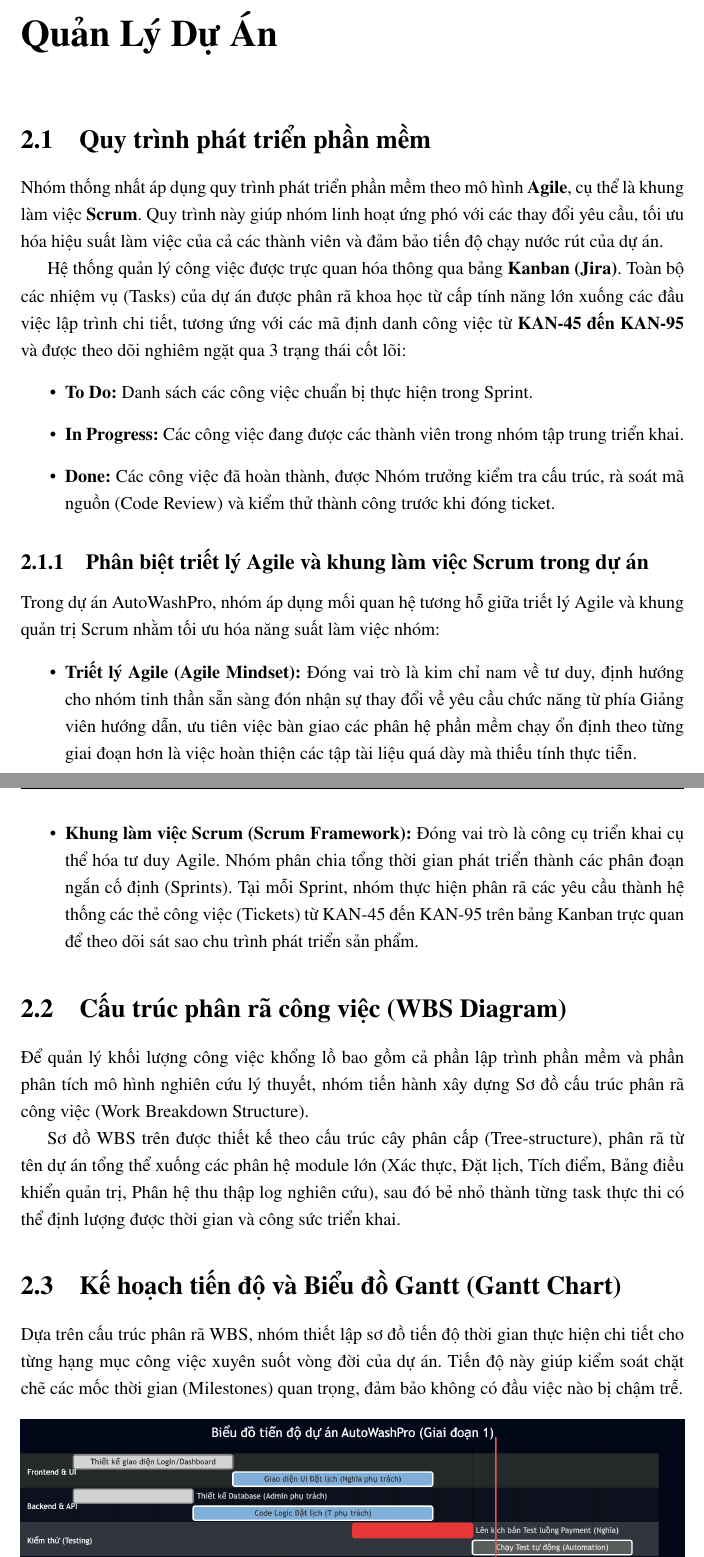
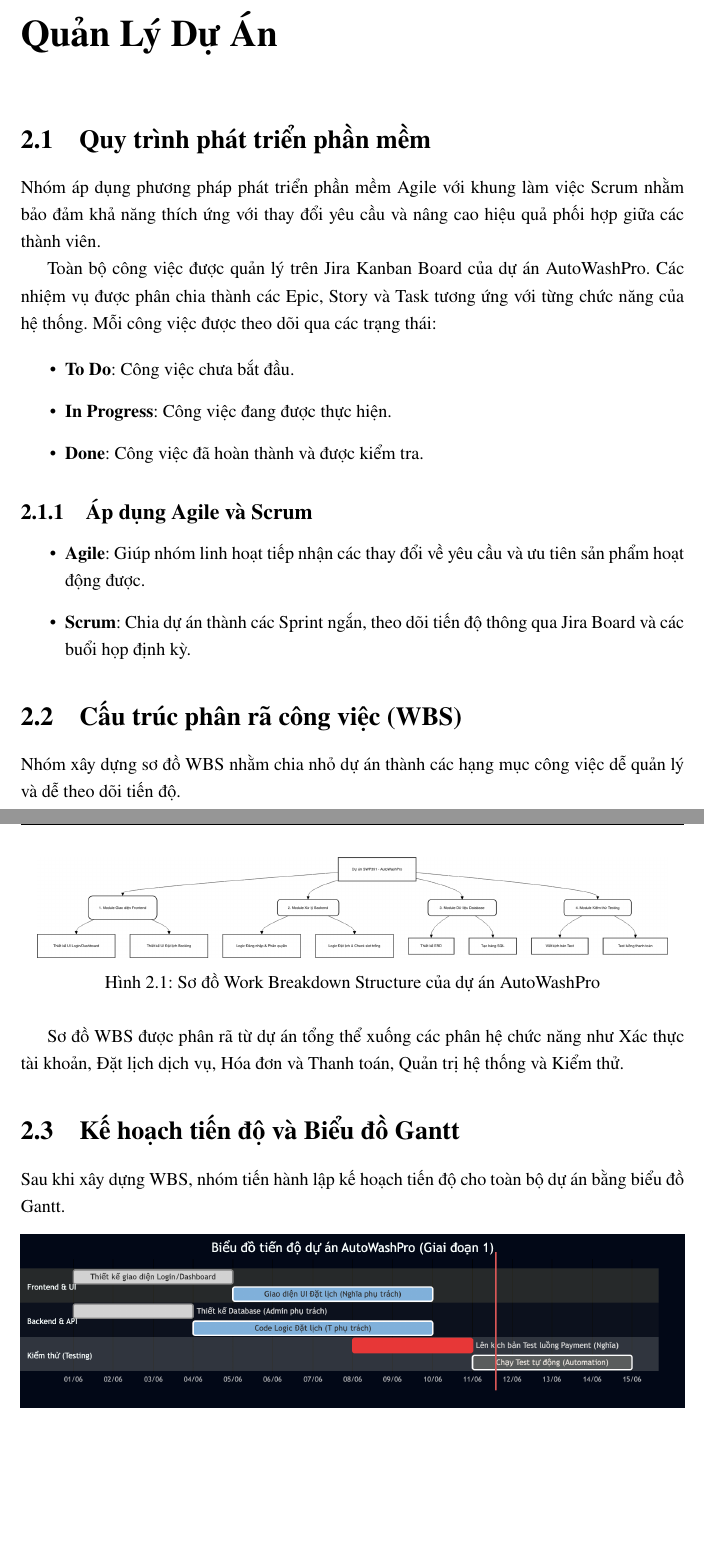
Before and after one commit to Kien2006ez/SWP391_AutoWashPro, a LaTeX document (report/main.tex, which reads report/chapters/02-management.tex): two parts of pages 13 and 14 of 60 before the commit and two parts of pages 11 and 12 of 57 after it, joined at a grey line, cut so that both start at the same text, the shorter picture padded with empty space. The pictures show the PDF file report/main.pdf that the author committed with the source.

Commit message:
hoàn thiện

```diff
--- a/report/chapters/02-management.tex
+++ b/report/chapters/02-management.tex
@@ -1,43 +1,50 @@
 \chapter{Quản Lý Dự Án}
 
 \section{Quy trình phát triển phần mềm}
-Nhóm thống nhất áp dụng quy trình phát triển phần mềm theo mô hình \textbf{Agile}, cụ thể là khung làm việc \textbf{Scrum}. Quy trình này giúp nhóm linh hoạt ứng phó với các thay đổi yêu cầu, tối ưu hóa hiệu suất làm việc của cả các thành viên và đảm bảo tiến độ chạy nước rút của dự án.
 
-Hệ thống quản lý công việc được trực quan hóa thông qua bảng \textbf{Kanban (Jira)}. Toàn bộ các nhiệm vụ (Tasks) của dự án được phân rã khoa học từ cấp tính năng lớn xuống các đầu việc lập trình chi tiết, tương ứng với các mã định danh công việc từ \textbf{KAN-45 đến KAN-95} và được theo dõi nghiêm ngặt qua 3 trạng thái cốt lõi:
+Nhóm áp dụng phương pháp phát triển phần mềm Agile với khung làm việc Scrum nhằm bảo đảm khả năng thích ứng với thay đổi yêu cầu và nâng cao hiệu quả phối hợp giữa các thành viên.
+
+Toàn bộ công việc được quản lý trên Jira Kanban Board của dự án AutoWashPro. Các nhiệm vụ được phân chia thành các Epic, Story và Task tương ứng với từng chức năng của hệ thống. Mỗi công việc được theo dõi qua các trạng thái:
+
 \begin{itemize}
-    \item \textbf{To Do:} Danh sách các công việc chuẩn bị thực hiện trong Sprint.
-    \item \textbf{In Progress:} Các công việc đang được các thành viên trong nhóm tập trung triển khai.
-    \item \textbf{Done:} Các công việc đã hoàn thành, được Nhóm trưởng kiểm tra cấu trúc, rà soát mã nguồn (Code Review) và kiểm thử thành công trước khi đóng ticket.
+    \item \textbf{To Do}: Công việc chưa bắt đầu.
+    \item \textbf{In Progress}: Công việc đang được thực hiện.
+    \item \textbf{Done}: Công việc đã hoàn thành và được kiểm tra.
 \end{itemize}
 
-\subsection{Phân biệt triết lý Agile và khung làm việc Scrum trong dự án}
-Trong dự án AutoWashPro, nhóm áp dụng mối quan hệ tương hỗ giữa triết lý Agile và khung quản trị Scrum nhằm tối ưu hóa năng suất làm việc nhóm:
+\subsection{Áp dụng Agile và Scrum}
+
 \begin{itemize}
-    \item \textbf{Triết lý Agile (Agile Mindset):} Đóng vai trò là kim chỉ nam về tư duy, định hướng cho nhóm tinh thần sẵn sàng đón nhận sự thay đổi về yêu cầu chức năng từ phía Giảng viên hướng dẫn, ưu tiên việc bàn giao các phân hệ phần mềm chạy ổn định theo từng giai đoạn hơn là việc hoàn thiện các tập tài liệu quá dày mà thiếu tính thực tiễn.
-    \item \textbf{Khung làm việc Scrum (Scrum Framework):} Đóng vai trò là công cụ triển khai cụ thể hóa tư duy Agile. Nhóm phân chia tổng thời gian phát triển thành các phân đoạn ngắn cố định (Sprints). Tại mỗi Sprint, nhóm thực hiện phân rã các yêu cầu thành hệ thống các thẻ công việc (Tickets) từ KAN-45 đến KAN-95 trên bảng Kanban trực quan để theo dõi sát sao chu trình phát triển sản phẩm.
+    \item \textbf{Agile}: Giúp nhóm linh hoạt tiếp nhận các thay đổi về yêu cầu và ưu tiên sản phẩm hoạt động được.
+
+    \item \textbf{Scrum}: Chia dự án thành các Sprint ngắn, theo dõi tiến độ thông qua Jira Board và các buổi họp định kỳ.
 \end{itemize}
 
-% =================================================================
-\section{Cấu trúc phân rã công việc (WBS Diagram)}
-Để quản lý khối lượng công việc khổng lồ bao gồm cả phần lập trình phần mềm và phần phân tích mô hình nghiên cứu lý thuyết, nhóm tiến hành xây dựng Sơ đồ cấu trúc phân rã công việc (Work Breakdown Structure).
+% =====================================================
 
-\begin{figure">[htbp]"
+\section{Cấu trúc phân rã công việc (WBS)}
+
+Nhóm xây dựng sơ đồ WBS nhằm chia nhỏ dự án thành các hạng mục công việc dễ quản lý và dễ theo dõi tiến độ.
+
+\begin{figure}[H]
     \centering
     \includegraphics[width=0.95\textwidth]{images/wbs_diagram.png}
-    \caption{Sơ đồ cấu trúc phân rã công việc WBS - Dự án AutoWashPro}
-    \label{fig:wbs_diagram}
+    \caption{Sơ đồ Work Breakdown Structure của dự án AutoWashPro}
+    \label{fig:wbs}
 \end{figure}
 
-Sơ đồ WBS trên được thiết kế theo cấu trúc cây phân cấp (Tree-structure), phân rã từ tên dự án tổng thể xuống các phân hệ module lớn (Xác thực, Đặt lịch, Tích điểm, Bảng điều khiển quản trị, Phân hệ thu thập log nghiên cứu), sau đó bẻ nhỏ thành từng task thực thi có thể định lượng được thời gian và công sức triển khai.
+Sơ đồ WBS được phân rã từ dự án tổng thể xuống các phân hệ chức năng như Xác thực tài khoản, Đặt lịch dịch vụ, Hóa đơn và Thanh toán, Quản trị hệ thống và Kiểm thử.
 
-% =================================================================
-\section{Kế hoạch tiến độ và Biểu đồ Gantt (Gantt Chart)}
-Dựa trên cấu trúc phân rã WBS, nhóm thiết lập sơ đồ tiến độ thời gian thực hiện chi tiết cho từng hạng mục công việc xuyên suốt vòng đời của dự án. Tiến độ này giúp kiểm soát chặt chẽ các mốc thời gian (Milestones) quan trọng, đảm bảo không có đầu việc nào bị chậm trễ.
+% =====================================================
 
-\begin{figure}[htbp]
+\section{Kế hoạch tiến độ và Biểu đồ Gantt}
+
+Sau khi xây dựng WBS, nhóm tiến hành lập kế hoạch tiến độ cho toàn bộ dự án bằng biểu đồ Gantt.
+
+\begin{figure}[H]
     \centering
-    \includegraphics[width=1\textwidth]{images/gantt_chart.png}
-    \caption{Biểu đồ Gantt tiến độ triển khai dự án chi tiết theo tuần}
-    \label{fig:gantt_chart}
+    \includegraphics[width=\textwidth]{images/gantt_chart.png}
+    \caption{Biểu đồ Gantt của dự án AutoWashPro}
+    \label{fig:gantt}
 \end{figure}
 
@@ -49,2 +55,3 @@ Biểu đồ Gantt thể hiện rõ ràng dòng chảy thời gian, mối quan h
+\section{Cơ cấu nhân sự dự án}
 
 \begin{enumerate}
@@ -65,5 +91,54 @@ Dưới đây là bảng tổng hợp phân công công việc cụ thể cho c
+\begin{table}[H]
 \centering
-\caption{Bảng phân công nhiệm vụ thành viên theo mã định danh KAN}
-\label{tab:jira_mapping}
-\begin{spacing}{1.2}
+\caption{Phân công nhiệm vụ thành viên}
+\label{tab:assignment}
 \small
+\begin{tabular}{|c|l|l|p{6cm}|}
+\hline
+\textbf{STT} &
+\textbf{Thành viên} &
+\textbf{Vai trò} &
+\textbf{Nhiệm vụ chính}
+\\ \hline
+
+1 &
+Lê Nguyên Kiên &
+PM / Backend &
+Quản lý dự án, GitHub, Jira, Backend Core
+\\ \hline
+
+2 &
+Lê Thị Quỳnh Nhung &
+BA &
+Phân tích yêu cầu, SRS, Use Case, Activity Diagram
+\\ \hline
+
+3 &
+Phan Triều Cường &
+Database Engineer &
+ERD, Database Schema, Database Design
+\\ \hline
+
+4 &
+Trần Tiến Dũng &
+Backend Developer &
+API Development, Business Logic
+\\ \hline
+
+5 &
+Lê Sỹ Nghĩa &
+Frontend Developer &
+UI/UX, Booking System, Vehicle Management
+\\ \hline
+
+6 &
+Frontend Dashboard Developer &
+Frontend Admin &
+Admin Dashboard, Reporting
+\\ \hline
+
+7 &
+QA / Tester &
+Testing &
+Test Case, Unit Test, Integration Test
+\\ \hline
```
Also changed, not shown: report/chapters/00-frontmatter.tex (+5 -7 lines), report/chapters/04-design.tex (+9 -4 lines), report/chapters/05-research.tex (+3 -3 lines), report/chapters/06-testing.tex (+2 -1 lines), report/chapters/07-deployment.tex (+1 -1 lines), report/main.tex (+14 -5 lines), report/main.pdf, report/chapters/02-management.tex (73 more changed lines).
